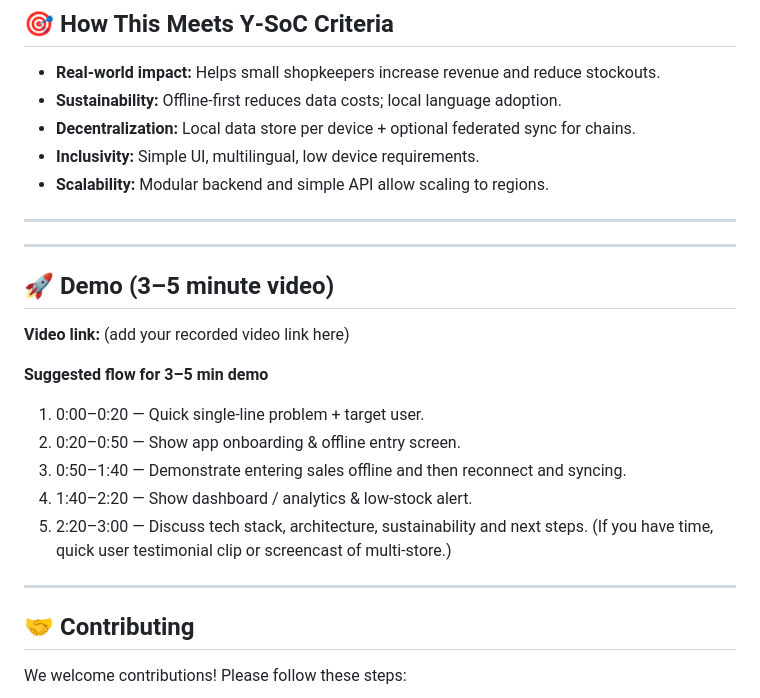
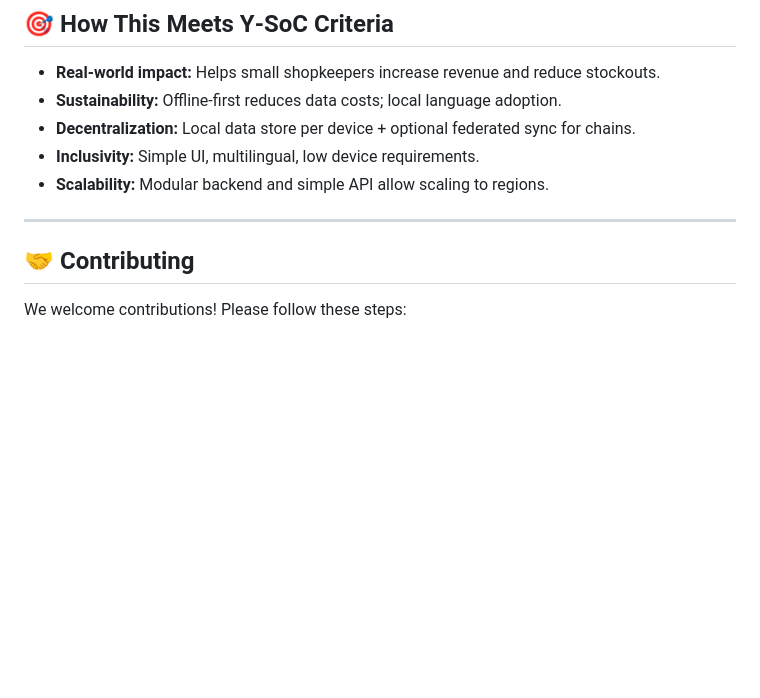
Before and after one commit to thatxshivamsangar/dukaandost, a Markdown page: README.md, the part around the change. GitHub-like rendering; blank space fills up the shorter version.

Commit message:
Remove demo video section from README
Removed demo section from README.

```diff
--- a/README.md
+++ b/README.md
@@ -63,22 +63,7 @@ Dukandost is a lightweight, offline-first mobile/web app that:
 
 ---
 
----
 
-## 🚀 Demo (3–5 minute video)
-
-**Video link:** (add your recorded video link here)
-
-**Suggested flow for 3–5 min demo**
-
-1. 0:00–0:20 — Quick single-line problem + target user.
-2. 0:20–0:50 — Show app onboarding & offline entry screen.
-3. 0:50–1:40 — Demonstrate entering sales offline and then reconnect and syncing.
-4. 1:40–2:20 — Show dashboard / analytics & low-stock alert.
-5. 2:20–3:00 — Discuss tech stack, architecture, sustainability and next steps.
-   (If you have time, quick user testimonial clip or screencast of multi-store.)
-
----
 
 ## 🤝 Contributing
 
```
